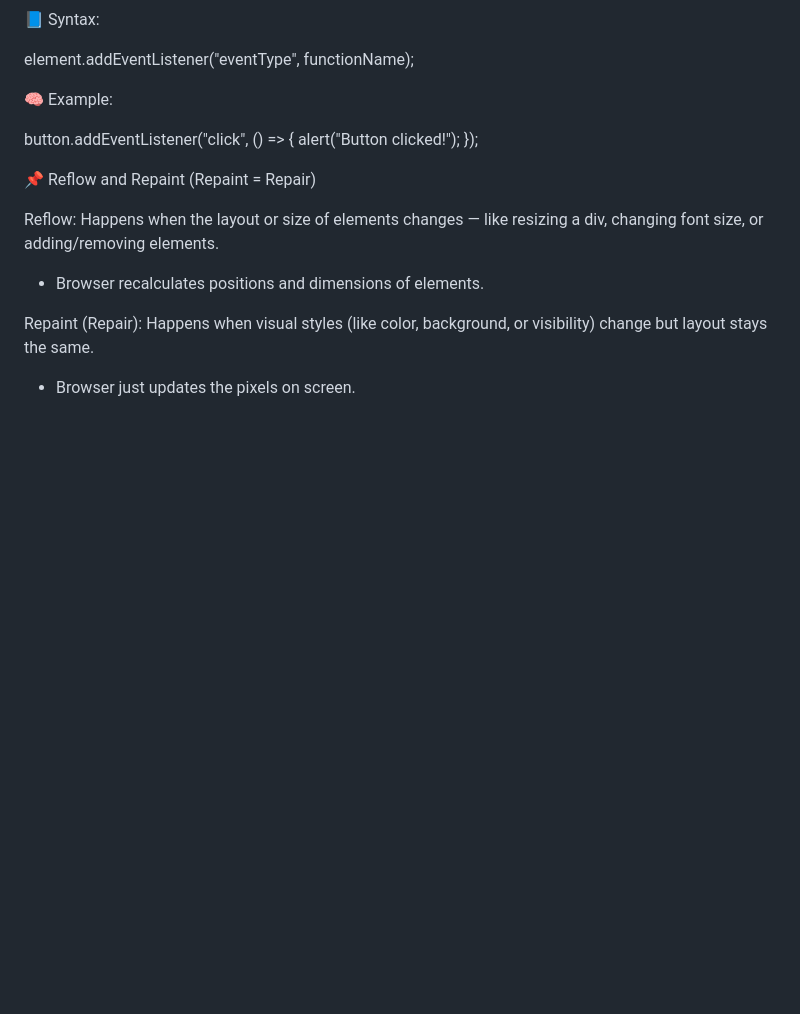
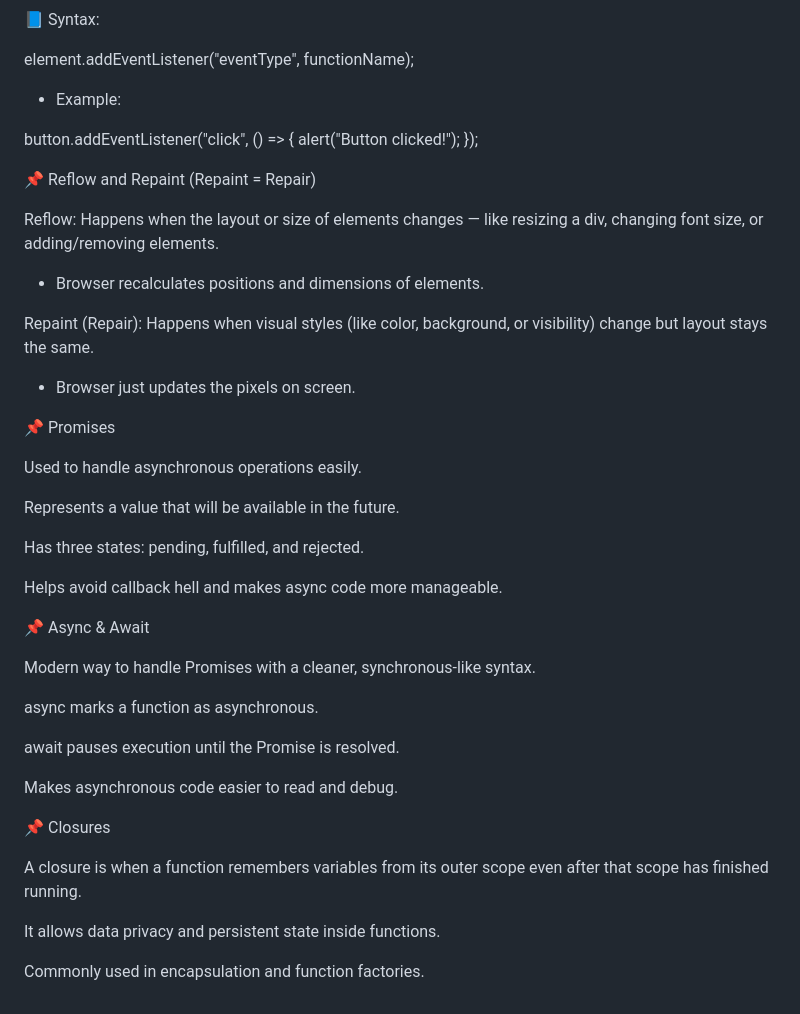
Before and after one commit to paras941/Web-dev-Learning, a Markdown page: README.md, the part around the change. Rendered like a GitHub page; blank space fills up the shorter version.

```diff
--- a/README.md
+++ b/README.md
@@ -211,7 +211,7 @@ Added using addEventListener() method.
 
 element.addEventListener("eventType", functionName);
 
-🧠 Example:
+* Example:
 
 button.addEventListener("click", () => {
   alert("Button clicked!");
@@ -226,3 +226,31 @@ Happens when the layout or size of elements changes — like resizing a div, cha
 Repaint (Repair):
 Happens when visual styles (like color, background, or visibility) change but layout stays the same.
 - Browser just updates the pixels on screen.
+
+📌 Promises
+
+Used to handle asynchronous operations easily.
+
+Represents a value that will be available in the future.
+
+Has three states: pending, fulfilled, and rejected.
+
+Helps avoid callback hell and makes async code more manageable.
+
+📌 Async & Await
+
+Modern way to handle Promises with a cleaner, synchronous-like syntax.
+
+async marks a function as asynchronous.
+
+await pauses execution until the Promise is resolved.
+
+Makes asynchronous code easier to read and debug.
+
+📌 Closures
+
+A closure is when a function remembers variables from its outer scope even after that scope has finished running.
+
+It allows data privacy and persistent state inside functions.
+
+Commonly used in encapsulation and function factories.
```
